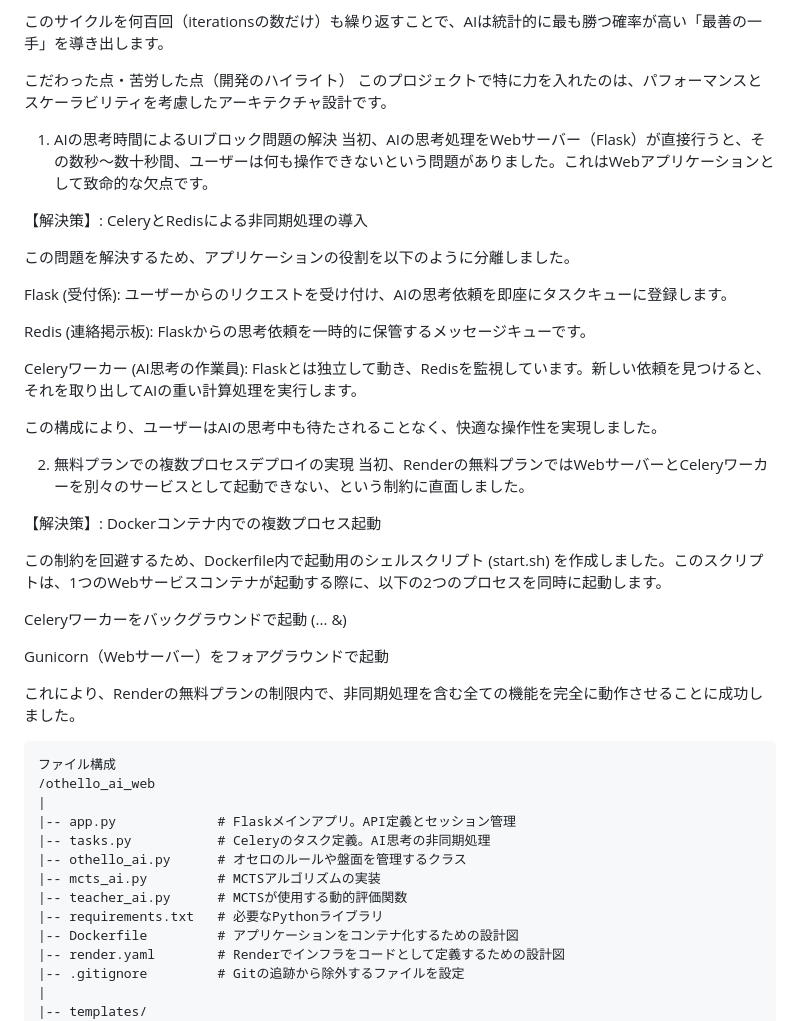
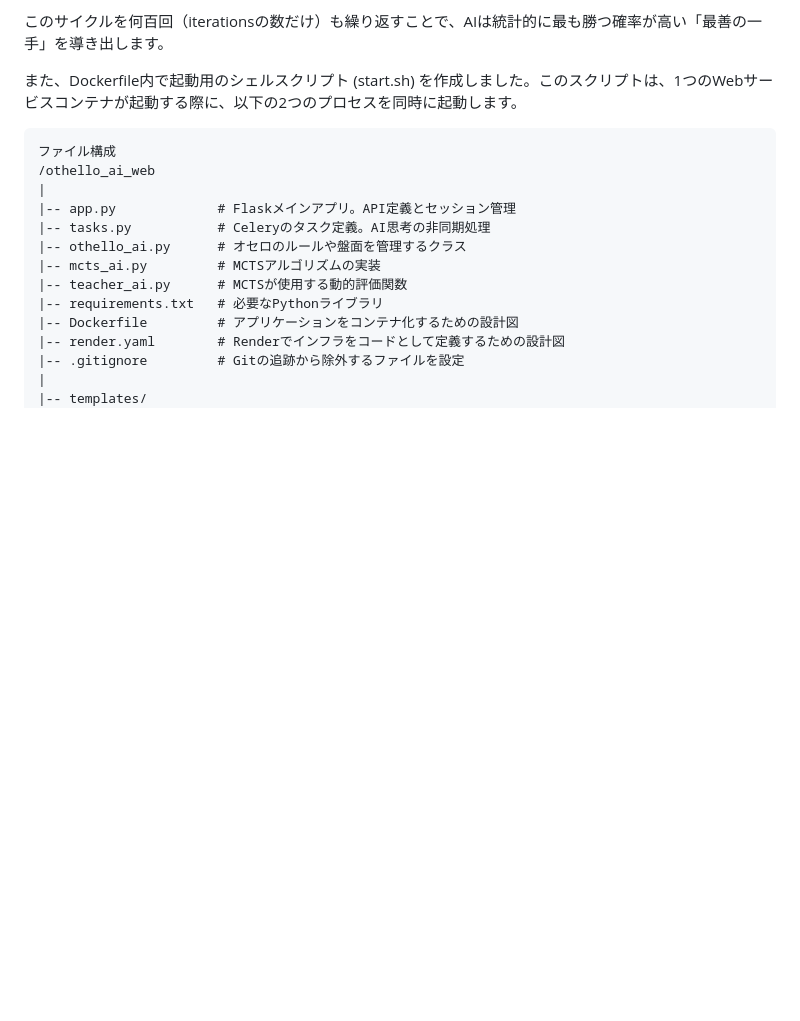
Before and after one commit to yamato1936/othello_ai__web, a Markdown page: README.md, the part around the change. Drawn GitHub-style; blank space fills up the shorter version.

````diff
--- a/README.md
+++ b/README.md
@@ -43,36 +43,9 @@ AIのロジックについて
 
 このサイクルを何百回（iterationsの数だけ）も繰り返すことで、AIは統計的に最も勝つ確率が高い「最善の一手」を導き出します。
 
-こだわった点・苦労した点（開発のハイライト）
-このプロジェクトで特に力を入れたのは、パフォーマンスとスケーラビリティを考慮したアーキテクチャ設計です。
+また、Dockerfile内で起動用のシェルスクリプト (start.sh) を作成しました。このスクリプトは、1つのWebサービスコンテナが起動する際に、以下の2つのプロセスを同時に起動します。
 
-1. AIの思考時間によるUIブロック問題の解決
-当初、AIの思考処理をWebサーバー（Flask）が直接行うと、その数秒〜数十秒間、ユーザーは何も操作できないという問題がありました。これはWebアプリケーションとして致命的な欠点です。
 
-【解決策】: CeleryとRedisによる非同期処理の導入
-
-この問題を解決するため、アプリケーションの役割を以下のように分離しました。
-
-Flask (受付係): ユーザーからのリクエストを受け付け、AIの思考依頼を即座にタスクキューに登録します。
-
-Redis (連絡掲示板): Flaskからの思考依頼を一時的に保管するメッセージキューです。
-
-Celeryワーカー (AI思考の作業員): Flaskとは独立して動き、Redisを監視しています。新しい依頼を見つけると、それを取り出してAIの重い計算処理を実行します。
-
-この構成により、ユーザーはAIの思考中も待たされることなく、快適な操作性を実現しました。
-
-2. 無料プランでの複数プロセスデプロイの実現
-当初、Renderの無料プランではWebサーバーとCeleryワーカーを別々のサービスとして起動できない、という制約に直面しました。
-
-【解決策】: Dockerコンテナ内での複数プロセス起動
-
-この制約を回避するため、Dockerfile内で起動用のシェルスクリプト (start.sh) を作成しました。このスクリプトは、1つのWebサービスコンテナが起動する際に、以下の2つのプロセスを同時に起動します。
-
-Celeryワーカーをバックグラウンドで起動 (... &)
-
-Gunicorn（Webサーバー）をフォアグラウンドで起動
-
-これにより、Renderの無料プランの制限内で、非同期処理を含む全ての機能を完全に動作させることに成功しました。
 
 ```
 ファイル構成
````
